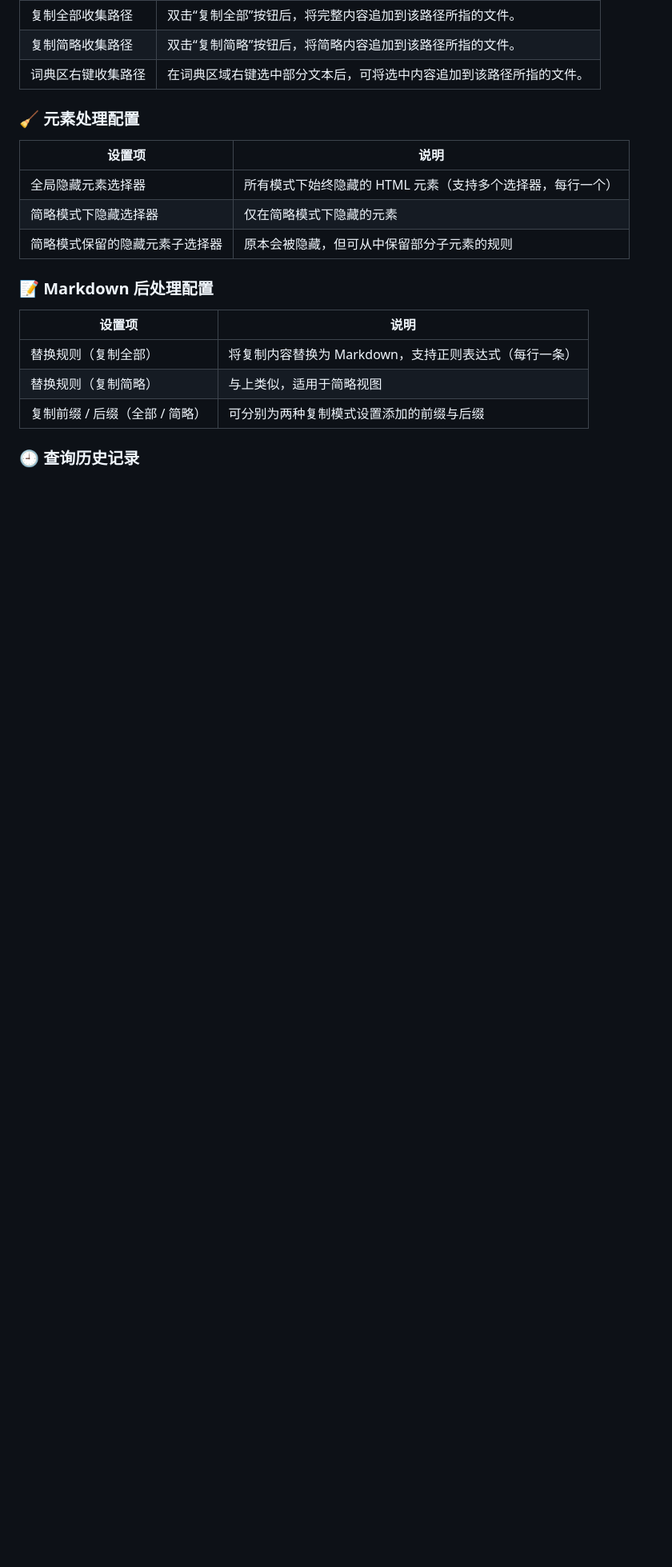
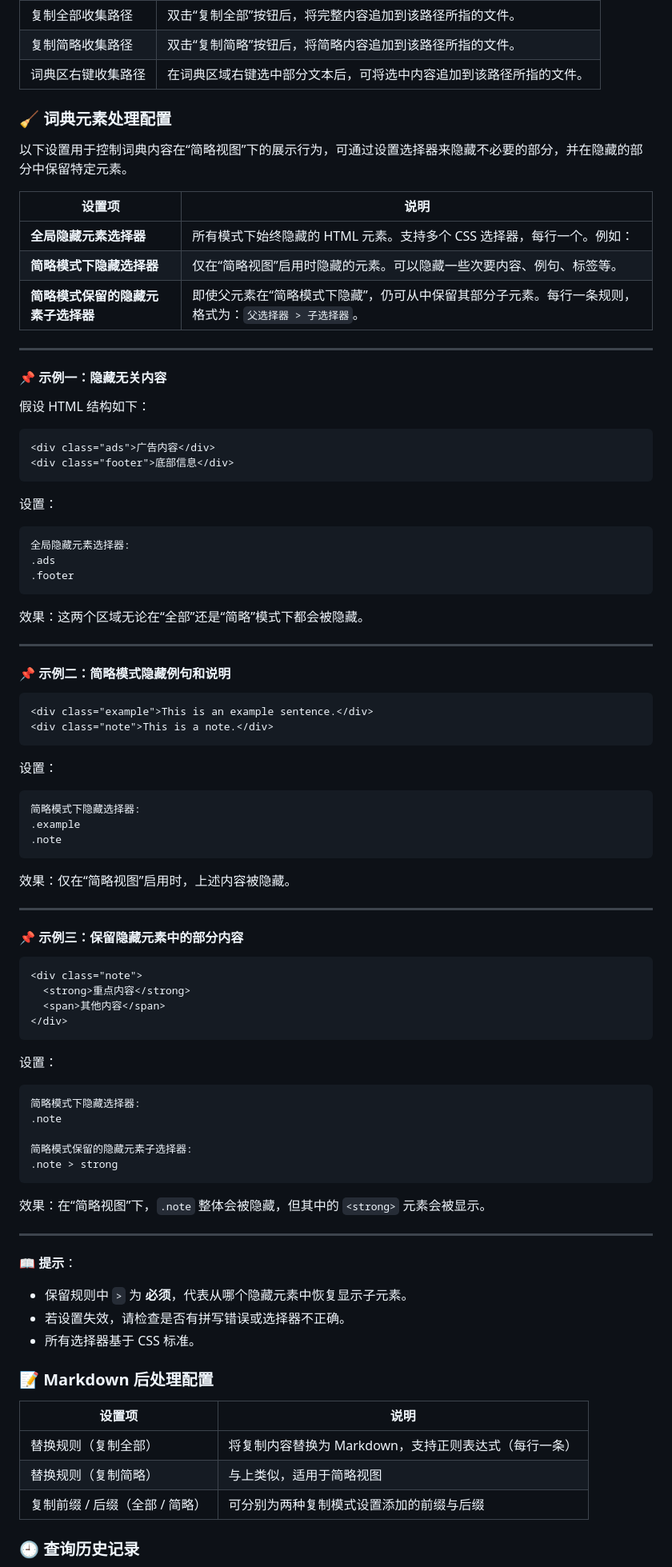
Before and after one commit to yuscale/obsidian-local-dict, a Markdown page: readme.md, the part around the change printed below. Shown: that part at 80% size. Drawn GitHub-style; blank space fills up the shorter version.

Commit message:
更新修改元素显隐部分文档

````diff
--- a/readme.md
+++ b/readme.md
@@ -272,13 +272,88 @@ npm run dev
 | 词典区右键收集路径   | 在词典区域右键选中部分文本后，可将选中内容追加到该路径所指的文件。 |
 
 
-### 🧹 元素处理配置
+### 🧹 词典元素处理配置
+
+
+以下设置用于控制词典内容在“简略视图”下的展示行为，可通过设置选择器来隐藏不必要的部分，并在隐藏的部分中保留特定元素。
 
 | 设置项 | 说明 |
 |--------|------|
-| 全局隐藏元素选择器 | 所有模式下始终隐藏的 HTML 元素（支持多个选择器，每行一个） |
-| 简略模式下隐藏选择器 | 仅在简略模式下隐藏的元素 |
-| 简略模式保留的隐藏元素子选择器 | 原本会被隐藏，但可从中保留部分子元素的规则 |
+| **全局隐藏元素选择器**| 所有模式下始终隐藏的 HTML 元素。支持多个 CSS 选择器，每行一个。例如：|
+| **简略模式下隐藏选择器** | 仅在“简略视图”启用时隐藏的元素。可以隐藏一些次要内容、例句、标签等。 |
+| **简略模式保留的隐藏元素子选择器** | 即使父元素在“简略模式下隐藏”，仍可从中保留其部分子元素。每行一条规则，格式为：`父选择器 > 子选择器`。
+
+---
+
+#### 📌 示例一：隐藏无关内容
+
+假设 HTML 结构如下：
+
+```html
+<div class="ads">广告内容</div>
+<div class="footer">底部信息</div>
+```
+
+设置：
+
+```
+全局隐藏元素选择器:
+.ads
+.footer
+```
+
+效果：这两个区域无论在“全部”还是“简略”模式下都会被隐藏。
+
+---
+
+#### 📌 示例二：简略模式隐藏例句和说明
+
+```html
+<div class="example">This is an example sentence.</div>
+<div class="note">This is a note.</div>
+```
+
+设置：
+
+```
+简略模式下隐藏选择器:
+.example
+.note
+```
+
+效果：仅在“简略视图”启用时，上述内容被隐藏。
+
+---
+
+#### 📌 示例三：保留隐藏元素中的部分内容
+
+```html
+<div class="note">
+  <strong>重点内容</strong>
+  <span>其他内容</span>
+</div>
+```
+
+设置：
+
+```
+简略模式下隐藏选择器:
+.note
+
+简略模式保留的隐藏元素子选择器:
+.note > strong
+```
+
+效果：在“简略视图”下，`.note` 整体会被隐藏，但其中的 `<strong>` 元素会被显示。
+
+---
+
+📖 **提示**：
+
+- 保留规则中 `>` 为 **必须**，代表从哪个隐藏元素中恢复显示子元素。
+- 若设置失效，请检查是否有拼写错误或选择器不正确。
+- 所有选择器基于 CSS 标准。
+
 
 ### 📝 Markdown 后处理配置
 
````
Also changed, not shown: other parts of readme.md (+1 -1 lines).
